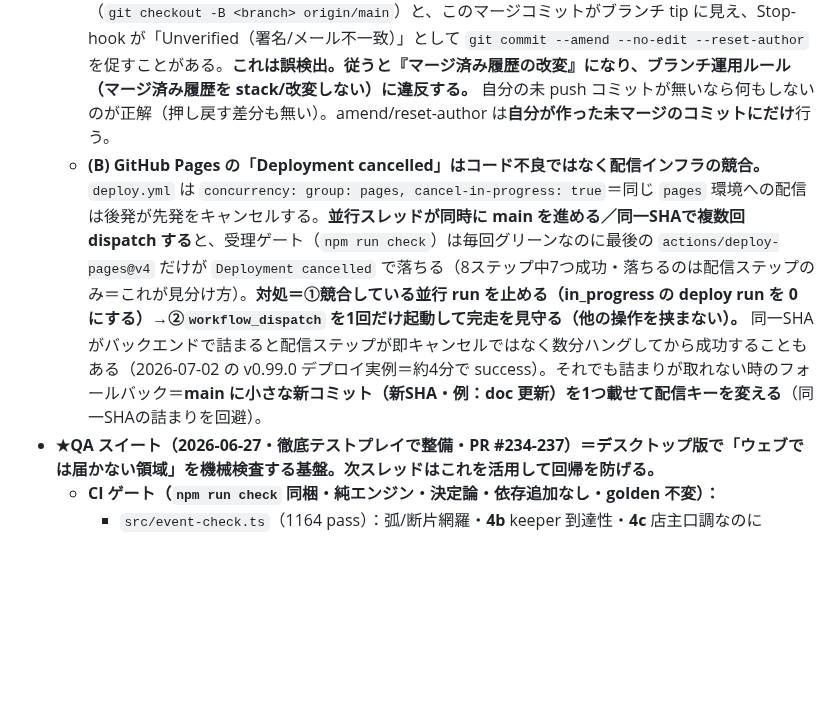
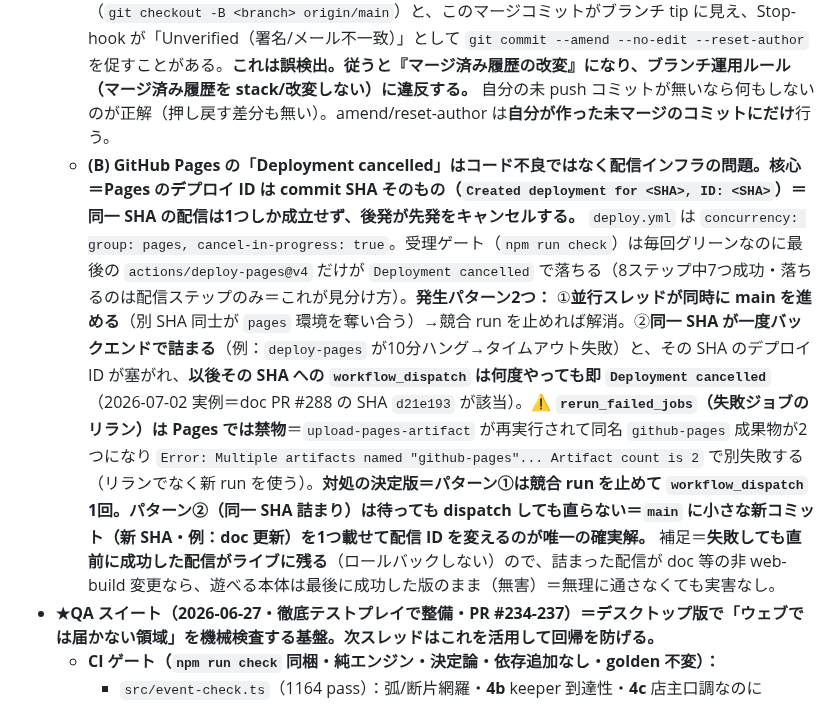
Before and after one commit to yasu12ctb-dev/roguelike-ai-design, a Markdown page: CLAUDE.md, the part around the change. GitHub-like rendering; blank space fills up the shorter version.

Commit message:
docs: デプロイ落とし穴(B)を実地知見で補強＋配信ID=SHA を明記
2026-07-02 の doc デプロイ（SHA d21e193）が Pages バックエンドで
詰まった実地調査の知見を追記：
- Pages のデプロイ ID は commit SHA そのもの＝同一 SHA の配信は1つしか
  成立せず、一度詰まると以後その SHA への dispatch は即 Deployment cancelled
- rerun_failed_jobs は Pages では禁物（github-pages 成果物が二重化して
  "Multiple artifacts" 別失敗）＝リランでなく新 run
- 同一SHA詰まりの唯一の確実解＝新SHA（小 doc コミット）で配信IDを変える
- 失敗してもロールバックしない＝非 web-build 変更なら本体は無害

Co-Authored-By: Claude Fable 5 <noreply@anthropic.com>
Claude-Session: https://claude.ai/code/session_013nz3TGZV49Ko7aFuYgWJ3f

```diff
--- a/CLAUDE.md
+++ b/CLAUDE.md
@@ -27,7 +27,7 @@
 - **⚠ push 前は必ず CI 相当を回す＝`npm run check`**（＝受理ゲート `tools/validate-content.mjs` → `typecheck` → demo → `companion-check` → `item-check` → `echo-check` → `event-check` → **`tools/audit-content.ts`（死蔵/空選択肢/バランス外れ値）** → **`tools/scenario-clear.ts`（クリア可能性＝5印 awarder の突合）** → **`tools/stress-save.ts`（セーブ移行・往復）** → **`tools/determinism.ts`（同seed→同結果）** → **`golden`（ゴールデンテスト＝B柱2）** → `build:web`。CI `deploy.yml` と同順。**詳細は下の「QA スイート」項**）。**content（storylets/adventurers）や `types.ts` の `Prereq`/`Effect` スキーマを触ったら受理ゲート必須**＝未知キーは CI で exit 1＝**デプロイごと失敗する**（2026-06-21 に `minDepth/maxDepth` 追加を許可リスト未反映でデプロイを落とした実例あり。許可リストは `validate-content.mjs` の `PREREQ_KEYS`/`EFFECT_KEYS` と `types.ts` を同期）。**⚠ 純粋エンジン（dungeon/world/items/progression/rng 等）の挙動を意図的に変えたら golden が落ちる＝`npm run golden:print` で再生成し `src/golden.ts` の `EXPECTED` を貼り替える（決定論が変わった＝Swift 照合の正解データ更新）。意図しない不一致は回帰。**
 - **★Git／デプロイの落とし穴＝次スレッドの誤対応を防ぐ（2026-07-02 追記・徹底事項）：**
   - **(A) Stop-hook の「Unverified コミット」警告は、GitHub のマージコミットに対しては無視する（＝amend/rebase してはいけない）。** PR がマージされると GitHub が committer=`web-flow <noreply@github.com>` のマージコミットを自作する。作業ブランチを `origin/main` に合わせ直す（`git checkout -B <branch> origin/main`）と、このマージコミットがブランチ tip に見え、Stop-hook が「Unverified（署名/メール不一致）」として `git commit --amend --no-edit --reset-author` を促すことがある。**これは誤検出。従うと『マージ済み履歴の改変』になり、ブランチ運用ルール（マージ済み履歴を stack/改変しない）に違反する。** 自分の未 push コミットが無いなら何もしないのが正解（押し戻す差分も無い）。amend/reset-author は**自分が作った未マージのコミットにだけ**行う。
-  - **(B) GitHub Pages の「Deployment cancelled」はコード不良ではなく配信インフラの競合。** `deploy.yml` は `concurrency: group: pages, cancel-in-progress: true`＝同じ `pages` 環境への配信は後発が先発をキャンセルする。**並行スレッドが同時に main を進める／同一SHAで複数回 dispatch する**と、受理ゲート（`npm run check`）は毎回グリーンなのに最後の `actions/deploy-pages@v4` だけが `Deployment cancelled` で落ちる（8ステップ中7つ成功・落ちるのは配信ステップのみ＝これが見分け方）。**対処＝①競合している並行 run を止める（in_progress の deploy run を 0 にする）→②`workflow_dispatch` を1回だけ起動して完走を見守る（他の操作を挟まない）。** 同一SHAがバックエンドで詰まると配信ステップが即キャンセルではなく数分ハングしてから成功することもある（2026-07-02 の v0.99.0 デプロイ実例＝約4分で success）。それでも詰まりが取れない時のフォールバック＝**main に小さな新コミット（新SHA・例：doc 更新）を1つ載せて配信キーを変える**（同一SHAの詰まりを回避）。
+  - **(B) GitHub Pages の「Deployment cancelled」はコード不良ではなく配信インフラの問題。核心＝Pages のデプロイ ID は commit SHA そのもの（`Created deployment for <SHA>, ID: <SHA>`）＝同一 SHA の配信は1つしか成立せず、後発が先発をキャンセルする。** `deploy.yml` は `concurrency: group: pages, cancel-in-progress: true`。受理ゲート（`npm run check`）は毎回グリーンなのに最後の `actions/deploy-pages@v4` だけが `Deployment cancelled` で落ちる（8ステップ中7つ成功・落ちるのは配信ステップのみ＝これが見分け方）。**発生パターン2つ：** ①**並行スレッドが同時に main を進める**（別 SHA 同士が `pages` 環境を奪い合う）→競合 run を止めれば解消。②**同一 SHA が一度バックエンドで詰まる**（例：`deploy-pages` が10分ハング→タイムアウト失敗）と、その SHA のデプロイ ID が塞がれ、**以後その SHA への `workflow_dispatch` は何度やっても即 `Deployment cancelled`**（2026-07-02 実例＝doc PR #288 の SHA `d21e193` が該当）。**⚠ `rerun_failed_jobs`（失敗ジョブのリラン）は Pages では禁物**＝`upload-pages-artifact` が再実行されて同名 `github-pages` 成果物が2つになり `Error: Multiple artifacts named "github-pages"... Artifact count is 2` で別失敗する（リランでなく新 run を使う）。**対処の決定版＝パターン①は競合 run を止めて `workflow_dispatch` 1回。パターン②（同一 SHA 詰まり）は待っても dispatch しても直らない＝`main` に小さな新コミット（新 SHA・例：doc 更新）を1つ載せて配信 ID を変えるのが唯一の確実解。** 補足＝**失敗しても直前に成功した配信がライブに残る**（ロールバックしない）ので、詰まった配信が doc 等の非 web-build 変更なら、遊べる本体は最後に成功した版のまま（無害）＝無理に通さなくても実害なし。
 - **★QA スイート（2026-06-27・徹底テストプレイで整備・PR #234-237）＝デスクトップ版で「ウェブでは届かない領域」を機械検査する基盤。次スレッドはこれを活用して回帰を防げる。**
   - **CI ゲート（`npm run check` 同梱・純エンジン・決定論・依存追加なし・golden 不変）：**
     - `src/event-check.ts`（1164 pass）：弧/断片網羅・**4b** keeper 到達性・**4c** 店主口調なのに `speaker` 未タグの検出（雑踏NPCが店主として喋る辻褄崩れ＝#230/#231 の逆方向）・**5d/5e** スロット throw 安全（`#origin_catchphrase#` は encounter+`hasCatchphrase` 必須／`#origin_epithet#` は生者 context 限定／名簿は全員 epithet 必須＝異名/口癖を持たぬアンカーで `fillSlots` が実行時 throw＝会話/遭遇クラッシュを静的に防ぐ）・**7** context×prereq の no-op/死蔵・**8** setpiece 死蔵。
```
